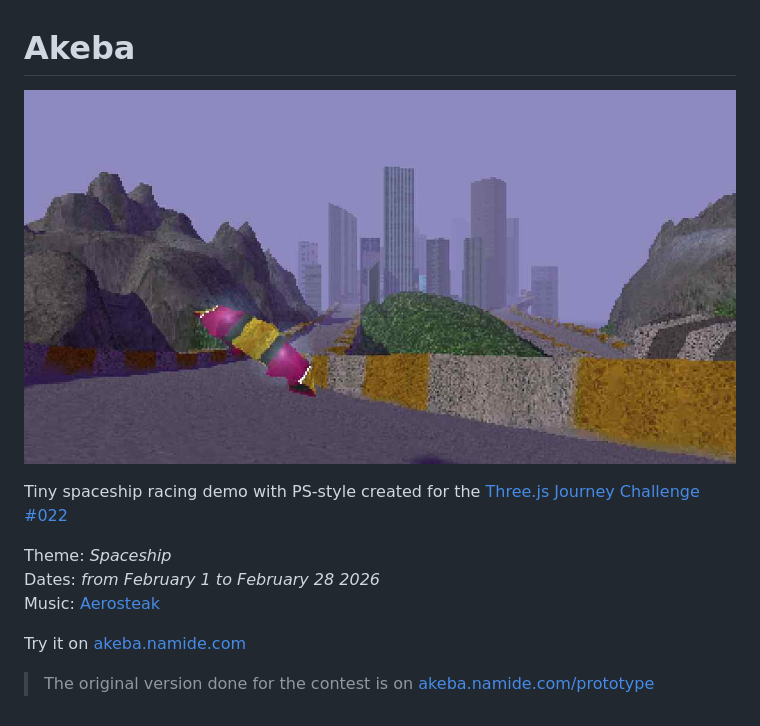
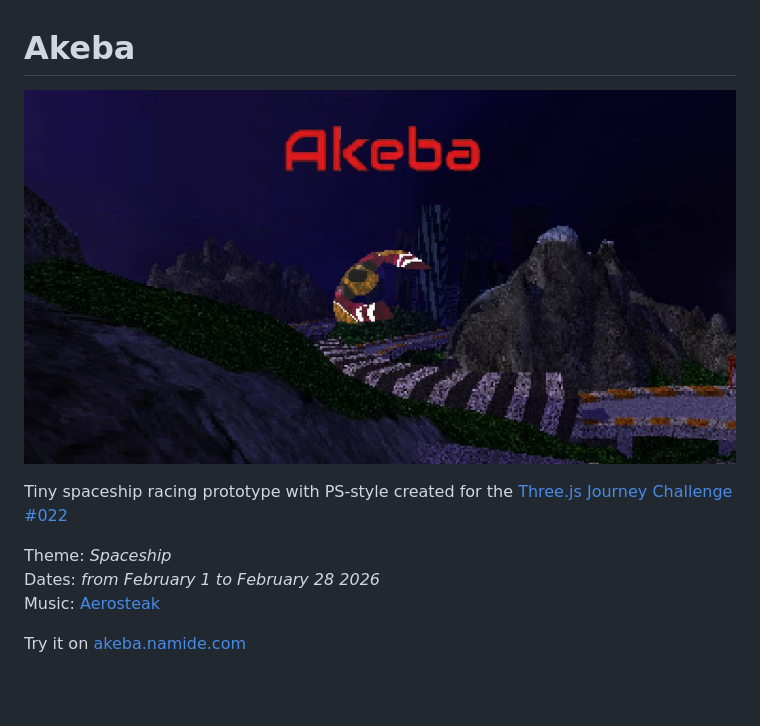
Before and after one commit to Namide/akeba, a Markdown page: readme.md, the part around the change. Drawn GitHub-style; pictures changed too: public/assets/cover.jpg; blank space fills up the shorter version.

```diff
--- a/readme.md
+++ b/readme.md
@@ -2,12 +2,10 @@
 
 ![](./public/assets/cover.jpg)
 
-Tiny spaceship racing demo with PS-style created for the [Three.js Journey Challenge #022]()
+Tiny spaceship racing prototype with PS-style created for the [Three.js Journey Challenge #022]()
 
 Theme: _Spaceship_
 Dates: _from February 1 to February 28 2026_
 Music: [Aerosteak](https://soundcloud.com/aerosteak)
 
 Try it on [akeba.namide.com](https://akeba.namide.com/)
-
-> The original version done for the contest is on [akeba.namide.com/prototype](https://akeba.namide.com/prototype/)
```
Also changed, not shown: 4 other files.
